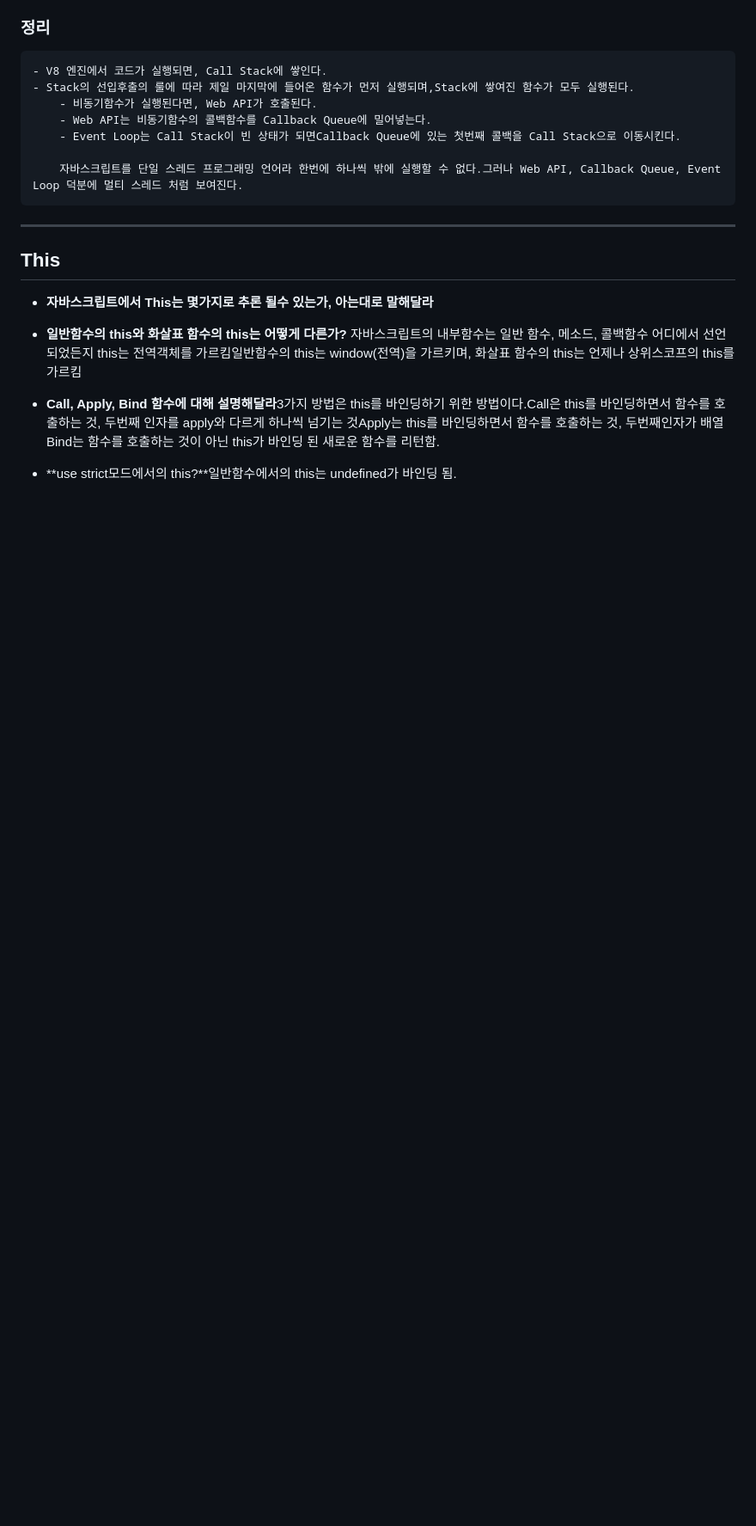
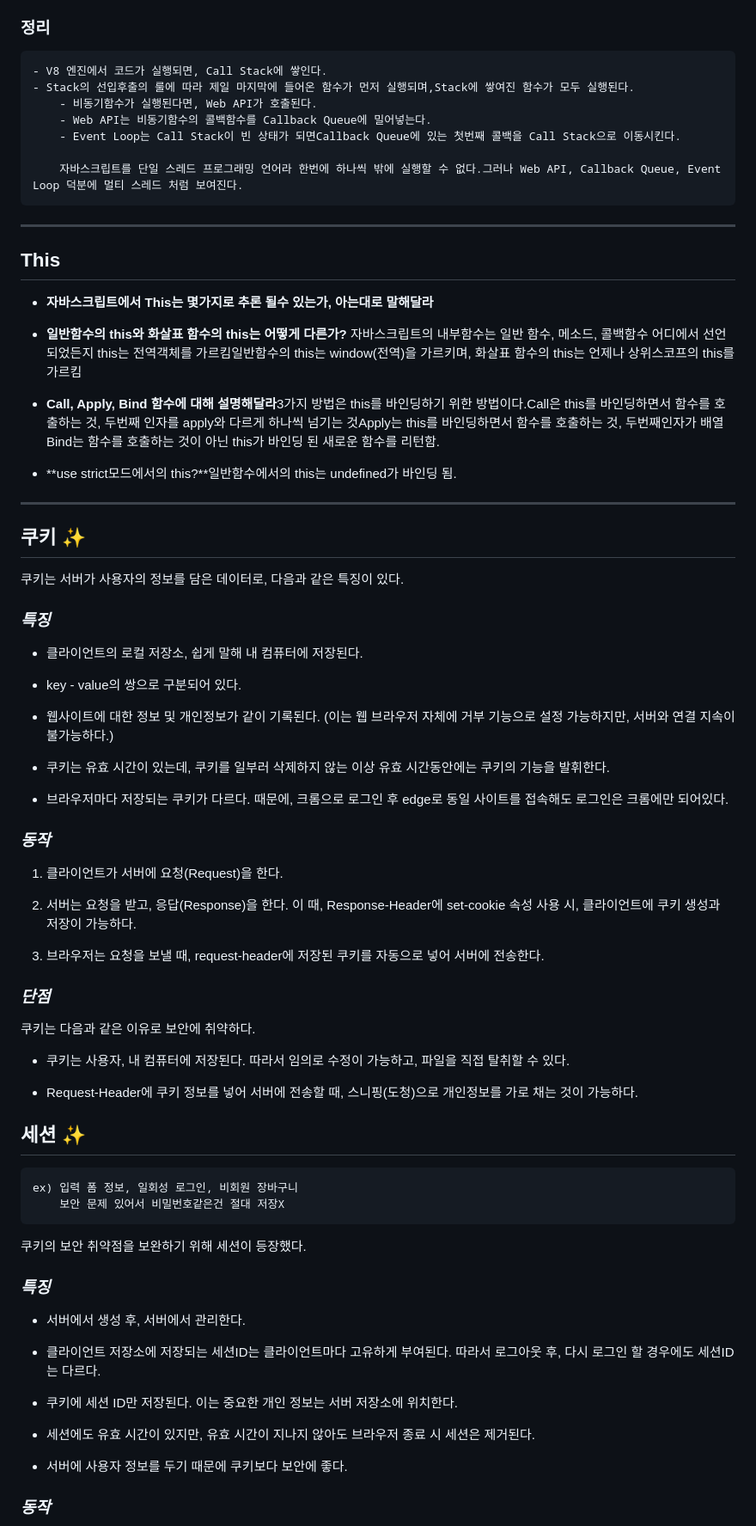
Before and after one commit to Songchangyeop/JavaScript-Study, a Markdown page: README.md, the part around the change printed below. Shown: that part at 86% size. GitHub-like rendering; blank space fills up the shorter version.

Commit message:
feat: cookie, session, localStorage 추가

````diff
--- a/README.md
+++ b/README.md
@@ -206,3 +236,93 @@ VariableEnvironment: {
   </br>
 
 - **use strict모드에서의 this?**일반함수에서의 this는 undefined가 바인딩 됨.
+
+---
+
+</br>
+
+## 쿠키 ✨
+
+</br>
+
+쿠키는 서버가 사용자의 정보를 담은 데이터로, 다음과 같은 특징이 있다.
+
+</br>
+
+### **_특징_**
+
+- 클라이언트의 로컬 저장소, 쉽게 말해 내 컴퓨터에 저장된다.
+  </br>
+
+- key - value의 쌍으로 구분되어 있다.
+  </br>
+
+- 웹사이트에 대한 정보 및 개인정보가 같이 기록된다. (이는 웹 브라우저 자체에 거부 기능으로 설정 가능하지만, 서버와 연결 지속이 불가능하다.)
+  </br>
+
+- 쿠키는 유효 시간이 있는데, 쿠키를 일부러 삭제하지 않는 이상 유효 시간동안에는 쿠키의 기능을 발휘한다.
+  </br>
+
+- 브라우저마다 저장되는 쿠키가 다르다. 때문에, 크롬으로 로그인 후 edge로 동일 사이트를 접속해도 로그인은 크롬에만 되어있다.
+
+</br>
+
+### **_동작_**
+
+1. 클라이언트가 서버에 요청(Request)을 한다.
+   </br>
+
+2. 서버는 요청을 받고, 응답(Response)을 한다. 이 때, Response-Header에 set-cookie 속성 사용 시, 클라이언트에 쿠키 생성과 저장이 가능하다.
+   </br>
+
+3. 브라우저는 요청을 보낼 때, request-header에 저장된 쿠키를 자동으로 넣어 서버에 전송한다.
+   </br>
+
+</br>
+
+### **_단점_**
+
+</br>
+
+쿠키는 다음과 같은 이유로 보안에 취약하다.
+
+</br>
+
+- 쿠키는 사용자, 내 컴퓨터에 저장된다. 따라서 임의로 수정이 가능하고, 파일을 직접 탈취할 수 있다.
+  </br>
+
+- Request-Header에 쿠키 정보를 넣어 서버에 전송할 때, 스니핑(도청)으로 개인정보를 가로 채는 것이 가능하다.
+
+</br>
+
+## 세션 ✨
+
+```
+ex) 입력 폼 정보, 일회성 로그인, 비회원 장바구니
+    보안 문제 있어서 비밀번호같은건 절대 저장X
+```
+
+쿠키의 보안 취약점을 보완하기 위해 세션이 등장했다.
+
+</br>
+
+### **_특징_**
+
+- 서버에서 생성 후, 서버에서 관리한다.
+  </br>
+
+- 클라이언트 저장소에 저장되는 세션ID는 클라이언트마다 고유하게 부여된다. 따라서 로그아웃 후, 다시 로그인 할 경우에도 세션ID는 다르다.
+  </br>
+
+- 쿠키에 세션 ID만 저장된다. 이는 중요한 개인 정보는 서버 저장소에 위치한다.
+  </br>
+
+- 세션에도 유효 시간이 있지만, 유효 시간이 지나지 않아도 브라우저 종료 시 세션은 제거된다.
+  </br>
+
+- 서버에 사용자 정보를 두기 때문에 쿠키보다 보안에 좋다.
+
+</br>
+
+### **_동작_**
+
````
Also changed, not shown: other parts of README.md (+69 -0 lines), img/session.png (added), 2 other files.
